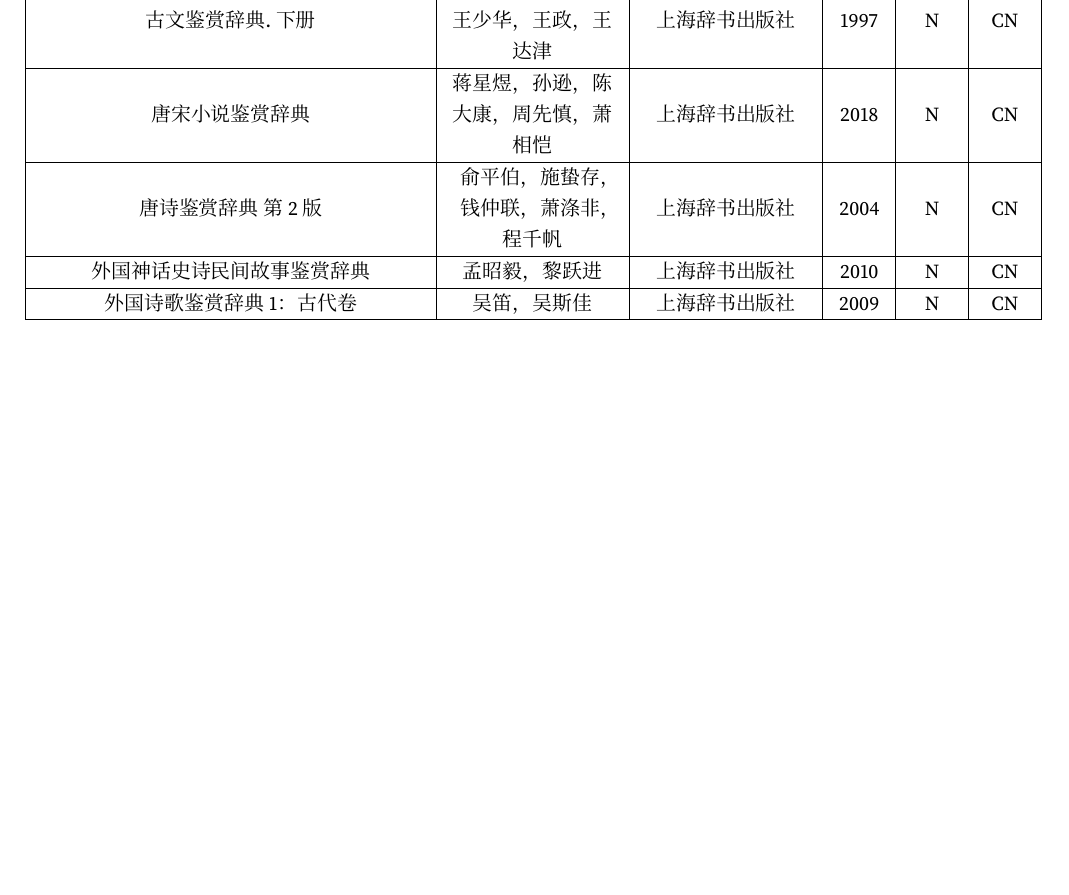
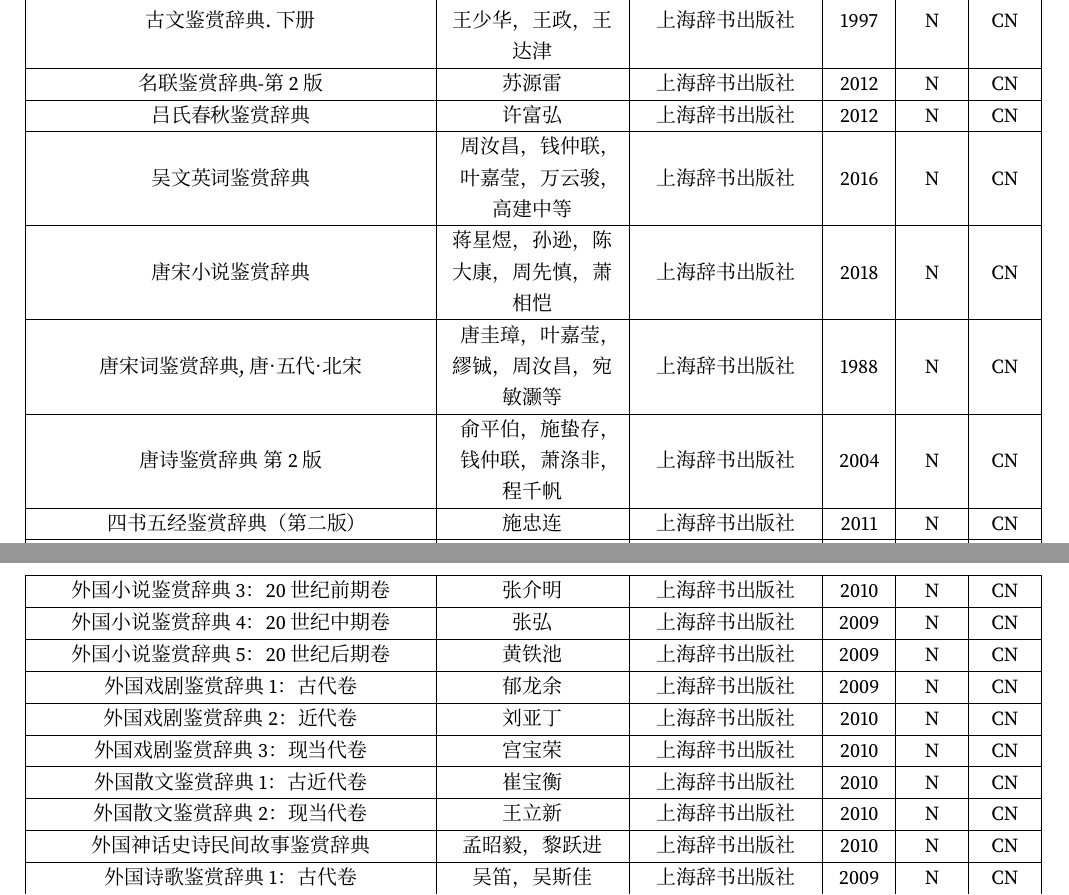
Before and after one commit to jiaoruohong/booklist, a LaTeX document (list/BookList.tex, which reads list/assets/files/inputs.tex, list/part/名联鉴赏辞典.第2版-CN-苏渊雷-2012-N.tex, list/part/吕氏春秋鉴赏辞典-CN-许富宏-2012-N.tex): part of page 1 of 3 before the commit and two parts of pages 1 and 2 of 4 after it, the two joined at a grey line, cut so that both start at the same text, the shorter picture padded with empty space. Compiled offline with XeLaTeX; a missing font is replaced by an installed copy or a similar font.

Commit message:
add books by wyt

```diff
--- a/list/assets/files/inputs.tex
+++ b/list/assets/files/inputs.tex
@@ -12,8 +12,23 @@
 \input{./part/古文名篇-CN-张秋文-2018-N.tex}
 \input{./part/古文鉴赏辞典-上册-CN-陈振鹏-1997-N.tex}
 \input{./part/古文鉴赏辞典-下册-CN-陈振鹏-1997-N.tex}
+\input{./part/名联鉴赏辞典.第2版-CN-苏渊雷-2012-N.tex}
+\input{./part/吕氏春秋鉴赏辞典-CN-许富宏-2012-N.tex}
+\input{./part/吴文英词鉴赏辞典-CN-周汝昌-2016-N.tex}
 \input{./part/唐宋小说鉴赏辞典-CN-蒋星煜-2018-N.tex}
+\input{./part/唐宋词鉴赏辞典-唐-五代-北宋-CN-唐圭璋-1988-N.tex}
 \input{./part/唐诗鉴赏辞典-第2版-CN-俞平伯-2004-N.tex}
+\input{./part/四书五经鉴赏辞典-第二版-CN-施忠连-2011-N.tex}
+\input{./part/墨子鉴赏辞典-CN-孙中原-2012-N.tex}
+\input{./part/外国小说鉴赏辞典-2-19世纪下半期卷-CN-朱宪生-2010-N.tex}
+\input{./part/外国小说鉴赏辞典-3-20世纪前期卷-CN-张介明-2010-N.tex}
+\input{./part/外国小说鉴赏辞典-4-20世纪中期卷-CN-张弘-2009-N.tex}
+\input{./part/外国小说鉴赏辞典-5-20世纪后期卷-CN-黄铁池-2009-N.tex}
+\input{./part/外国戏剧鉴赏辞典-1-古代卷-CN-郁龙余-2009-N.tex}
+\input{./part/外国戏剧鉴赏辞典-2-近代卷-CN-刘亚丁-2010-N.tex}
+\input{./part/外国戏剧鉴赏辞典-3-现当代卷-CN-宫宝荣-2010-N.tex}
+\input{./part/外国散文鉴赏辞典-1-古近代卷-CN-崔宝衡-2010-N.tex}
+\input{./part/外国散文鉴赏辞典-2-现当代卷-CN-王立新-2010-N.tex}
 \input{./part/外国神话史诗民间故事鉴赏辞典-CN-孟昭毅-2010-N.tex}
 \input{./part/外国诗歌鉴赏辞典-1-古代卷-CN-吴笛-2009-N.tex}
 \input{./part/外国诗歌鉴赏辞典-2-近代卷-CN-彭少健-2010-N.tex}
--- /dev/null
+++ b/list/part/名联鉴赏辞典.第2版-CN-苏渊雷-2012-N.tex
@@ -0,0 +1,6 @@
+名联鉴赏辞典-第2版 &
+苏源雷 &
+上海辞书出版社 &
+2012 &
+N &
+CN \\ \hline
--- /dev/null
+++ b/list/part/吕氏春秋鉴赏辞典-CN-许富宏-2012-N.tex
@@ -0,0 +1,6 @@
+吕氏春秋鉴赏辞典 &
+许富弘 &
+上海辞书出版社 &
+2012 &
+N &
+CN \\ \hline
--- /dev/null
+++ b/list/part/吴文英词鉴赏辞典-CN-周汝昌-2016-N.tex
@@ -0,0 +1,6 @@
+吴文英词鉴赏辞典 &
+周汝昌，钱仲联，叶嘉莹，万云骏，高建中等 &
+上海辞书出版社 &
+2016 &
+N &
+CN \\ \hline
--- /dev/null
+++ b/list/part/唐宋词鉴赏辞典-唐-五代-北宋-CN-唐圭璋-1988-N.tex
@@ -0,0 +1,6 @@
+唐宋词鉴赏辞典,唐·五代·北宋 &
+唐圭璋，叶嘉莹，繆铖，周汝昌，宛敏灏等 &
+上海辞书出版社 &
+1988 &
+N &
+CN \\ \hline
--- /dev/null
+++ b/list/part/四书五经鉴赏辞典-第二版-CN-施忠连-2011-N.tex
@@ -0,0 +1,6 @@
+四书五经鉴赏辞典（第二版） &
+施忠连 &
+上海辞书出版社 &
+2011 &
+N &
+CN \\ \hline
--- /dev/null
+++ b/list/part/外国小说鉴赏辞典-3-20世纪前期卷-CN-张介明-2010-N.tex
@@ -0,0 +1,6 @@
+外国小说鉴赏辞典~3：20世纪前期卷 &
+张介明 &
+上海辞书出版社 &
+2010 &
+N &
+CN \\ \hline
--- /dev/null
+++ b/list/part/外国小说鉴赏辞典-4-20世纪中期卷-CN-张弘-2009-N.tex
@@ -0,0 +1,6 @@
+外国小说鉴赏辞典~4：20世纪中期卷 &
+张弘 &
+上海辞书出版社 &
+2009 &
+N &
+CN \\ \hline
--- /dev/null
+++ b/list/part/外国小说鉴赏辞典-5-20世纪后期卷-CN-黄铁池-2009-N.tex
@@ -0,0 +1,6 @@
+外国小说鉴赏辞典~5：20世纪后期卷 &
+黄铁池 &
+上海辞书出版社 &
+2009 &
+N &
+CN \\ \hline
--- /dev/null
+++ b/list/part/外国戏剧鉴赏辞典-1-古代卷-CN-郁龙余-2009-N.tex
@@ -0,0 +1,6 @@
+外国戏剧鉴赏辞典~1：古代卷 &
+郁龙余 &
+上海辞书出版社 &
+2009 &
+N &
+CN \\ \hline
--- /dev/null
+++ b/list/part/外国戏剧鉴赏辞典-2-近代卷-CN-刘亚丁-2010-N.tex
@@ -0,0 +1,6 @@
+外国戏剧鉴赏辞典~2：近代卷 &
+刘亚丁 &
+上海辞书出版社 &
+2010 &
+N &
+CN \\ \hline
--- /dev/null
+++ b/list/part/外国戏剧鉴赏辞典-3-现当代卷-CN-宫宝荣-2010-N.tex
@@ -0,0 +1,6 @@
+外国戏剧鉴赏辞典~3：现当代卷 &
+宫宝荣 &
+上海辞书出版社 &
+2010 &
+N &
+CN \\ \hline
--- /dev/null
+++ b/list/part/外国散文鉴赏辞典-1-古近代卷-CN-崔宝衡-2010-N.tex
@@ -0,0 +1,6 @@
+外国散文鉴赏辞典~1：古近代卷 &
+崔宝衡 &
+上海辞书出版社 &
+2010 &
+N &
+CN \\ \hline
--- /dev/null
+++ b/list/part/外国散文鉴赏辞典-2-现当代卷-CN-王立新-2010-N.tex
@@ -0,0 +1,6 @@
+外国散文鉴赏辞典~2：现当代卷 &
+王立新 &
+上海辞书出版社 &
+2010 &
+N &
+CN \\ \hline
```
Also changed, not shown: list/part/墨子鉴赏辞典-CN-孙中原-2012-N.tex (added, +6 -0 lines), list/part/外国小说鉴赏辞典-2-19世纪下半期卷-CN-朱宪生-2010-N.tex (added, +6 -0 lines), list/BookList.pdf.
